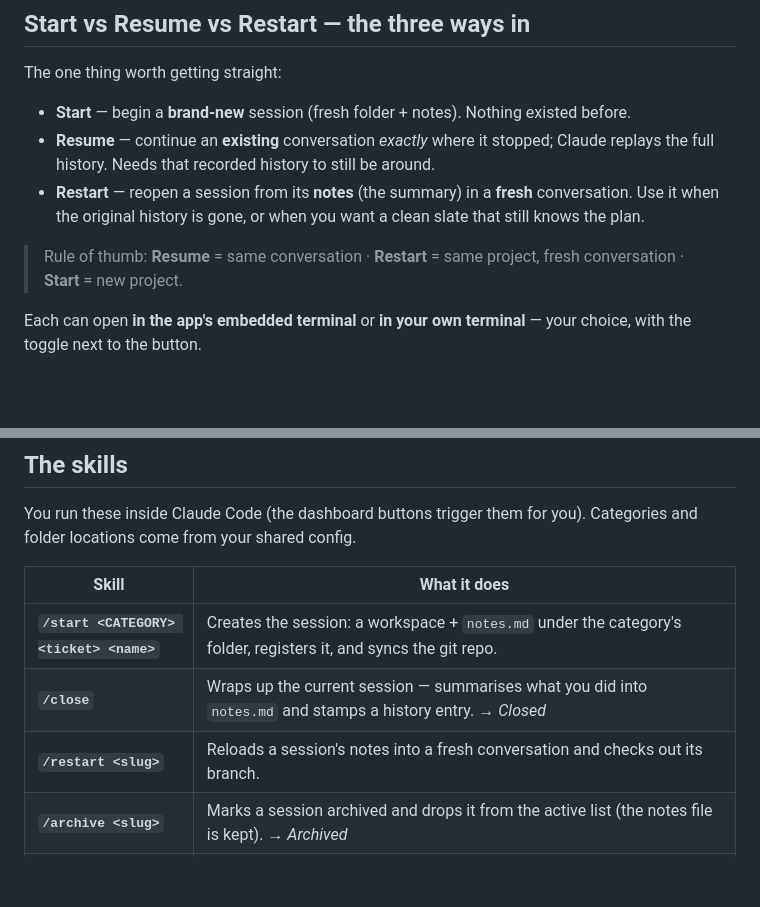
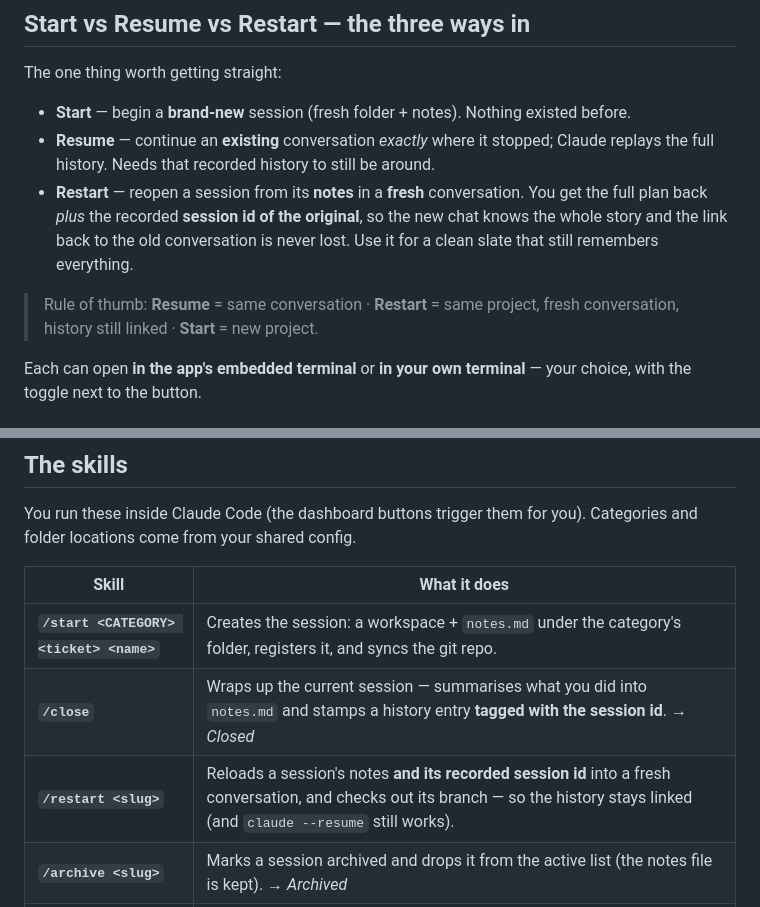
Before and after one commit to t-mercier/ai-agents-orchestrator, a Markdown page: docs/GUIDE.md, 2 parts joined by grey strips. Drawn GitHub-style; blank space fills up the shorter version.

```diff
--- a/docs/GUIDE.md
+++ b/docs/GUIDE.md
@@ -30,8 +30,8 @@ The one thing worth getting straight:
 
 - **Start** — begin a **brand-new** session (fresh folder + notes). Nothing existed before.
 - **Resume** — continue an **existing** conversation *exactly* where it stopped; Claude replays the full history. Needs that recorded history to still be around.
-- **Restart** — reopen a session from its **notes** (the summary) in a **fresh** conversation. Use it when the original history is gone, or when you want a clean slate that still knows the plan.
+- **Restart** — reopen a session from its **notes** in a **fresh** conversation. You get the full plan back *plus* the recorded **session id of the original**, so the new chat knows the whole story and the link back to the old conversation is never lost. Use it for a clean slate that still remembers everything.
 
-> Rule of thumb: **Resume** = same conversation · **Restart** = same project, fresh conversation · **Start** = new project.
+> Rule of thumb: **Resume** = same conversation · **Restart** = same project, fresh conversation, history still linked · **Start** = new project.
 
 Each can open **in the app's embedded terminal** or **in your own terminal** — your choice, with the toggle next to the button.
@@ -43,8 +71,8 @@ You run these inside Claude Code (the dashboard buttons trigger them for you). C
 | Skill | What it does |
 |---|---|
 | **`/start <CATEGORY> <ticket> <name>`** | Creates the session: a workspace + `notes.md` under the category's folder, registers it, and syncs the git repo. |
-| **`/close`** | Wraps up the current session — summarises what you did into `notes.md` and stamps a history entry. → *Closed* |
-| **`/restart <slug>`** | Reloads a session's notes into a fresh conversation and checks out its branch. |
+| **`/close`** | Wraps up the current session — summarises what you did into `notes.md` and stamps a history entry **tagged with the session id**. → *Closed* |
+| **`/restart <slug>`** | Reloads a session's notes **and its recorded session id** into a fresh conversation, and checks out its branch — so the history stays linked (and `claude --resume` still works). |
 | **`/archive <slug>`** | Marks a session archived and drops it from the active list (the notes file is kept). → *Archived* |
 | **`/rename-category <OLD> <NEW>`** | Renames a category everywhere — moves its folder, re-tags every `notes.md`, updates the config. (The app is read-only, so renaming *there* alone would orphan sessions — this skill does the real move.) |
 
```
Also changed, not shown: other parts of docs/GUIDE.md (+28 -0 lines), README.md (+19 -3 lines).
